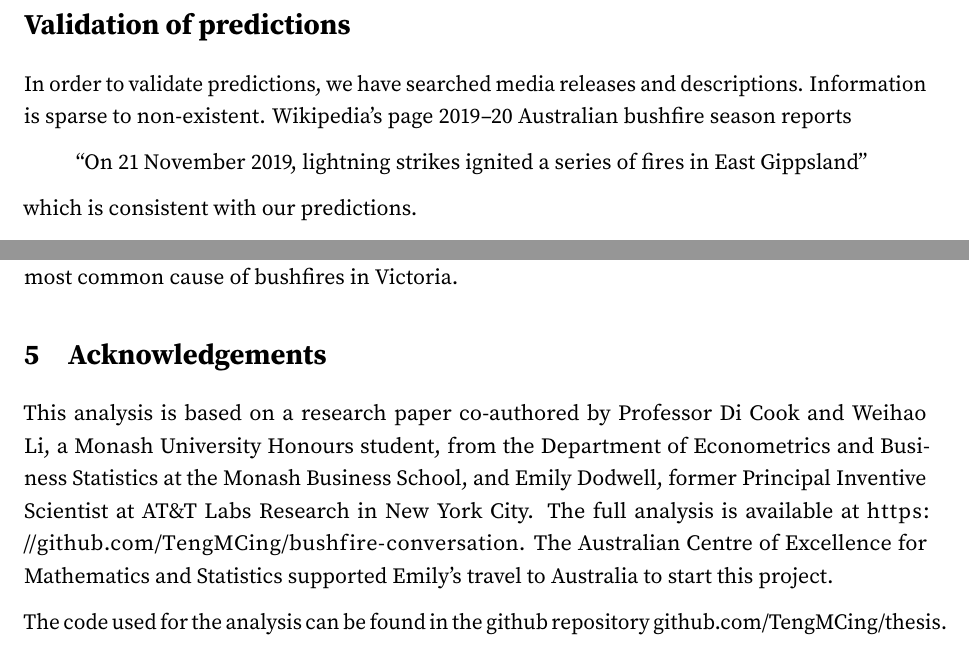
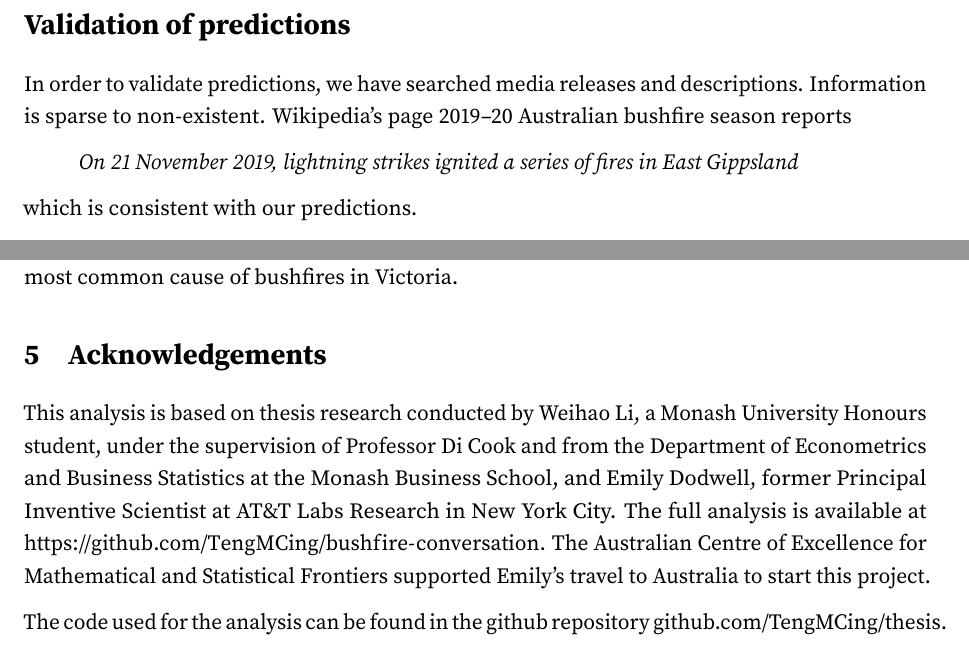
Before and after one commit to TengMCing/bushfire-conversation, a LaTeX document (bushfire_conversation.tex): two parts of pages 3 and 4 of 4, joined at a grey line, cut so that both start at the same text. Compiled offline with pdfLaTeX.

Commit message:
acknowledgements modified

```diff
--- a/bushfire_conversation.tex
+++ b/bushfire_conversation.tex
@@ -199,10 +199,10 @@ When the fire ignitions are examined by month during the season, it can be seen
 \section*{Validation of predictions}\label{validation-of-predictions}}
 \addcontentsline{toc}{section}{Validation of predictions}
 
-In order to validate predictions, we have searched media releases and descriptions. Information is sparse to non-existent. Wikipedia's page \href{https://en.wikipedia.org/wiki/2019–20_Australian_bushfire_season}{2019--20 Australian bushfire season} reports
+In order to validate predictions, we have searched media releases and descriptions. Information is sparse to non-existent. Wikipedia's page \href{https://en.wikipedia.org/wiki/2019-20_Australian_bushfire_season}{2019--20 Australian bushfire season} reports
 
 \begin{quote}
-``On 21 November 2019, lightning strikes ignited a series of fires in East Gippsland''
+\emph{On 21 November 2019, lightning strikes ignited a series of fires in East Gippsland}
 \end{quote}
 
 which is consistent with our predictions.
@@ -225,7 +225,7 @@ In summary, the ability to detect fire starts from remotely sensed hot spots mak
 \hypertarget{acknowledgements}{%
 \section{Acknowledgements}\label{acknowledgements}}
 
-This analysis is based on a research paper co-authored by Professor Di Cook and Weihao Li, a Monash University Honours student, from the Department of Econometrics and Business Statistics at the Monash Business School, and Emily Dodwell, former Principal Inventive Scientist at AT\&T Labs Research in New York City. The full analysis is available at \url{https://github.com/TengMCing/bushfire-conversation}. The Australian Centre of Excellence for Mathematics and Statistics supported Emily's travel to Australia to start this project.
+This analysis is based on thesis research conducted by Weihao Li, a Monash University Honours student, under the supervision of Professor Di Cook and from the Department of Econometrics and Business Statistics at the Monash Business School, and Emily Dodwell, former Principal Inventive Scientist at AT\&T Labs Research in New York City. The full analysis is available at \url{https://github.com/TengMCing/bushfire-conversation}. The Australian Centre of Excellence for Mathematical and Statistical Frontiers supported Emily's travel to Australia to start this project.
 
 The code used for the analysis can be found in the github repository \href{https://github.com/TengMCing/thesis}{github.com/TengMCing/thesis}.
 
```
Also changed, not shown: bushfire_conversation.pdf, 1 other file.
